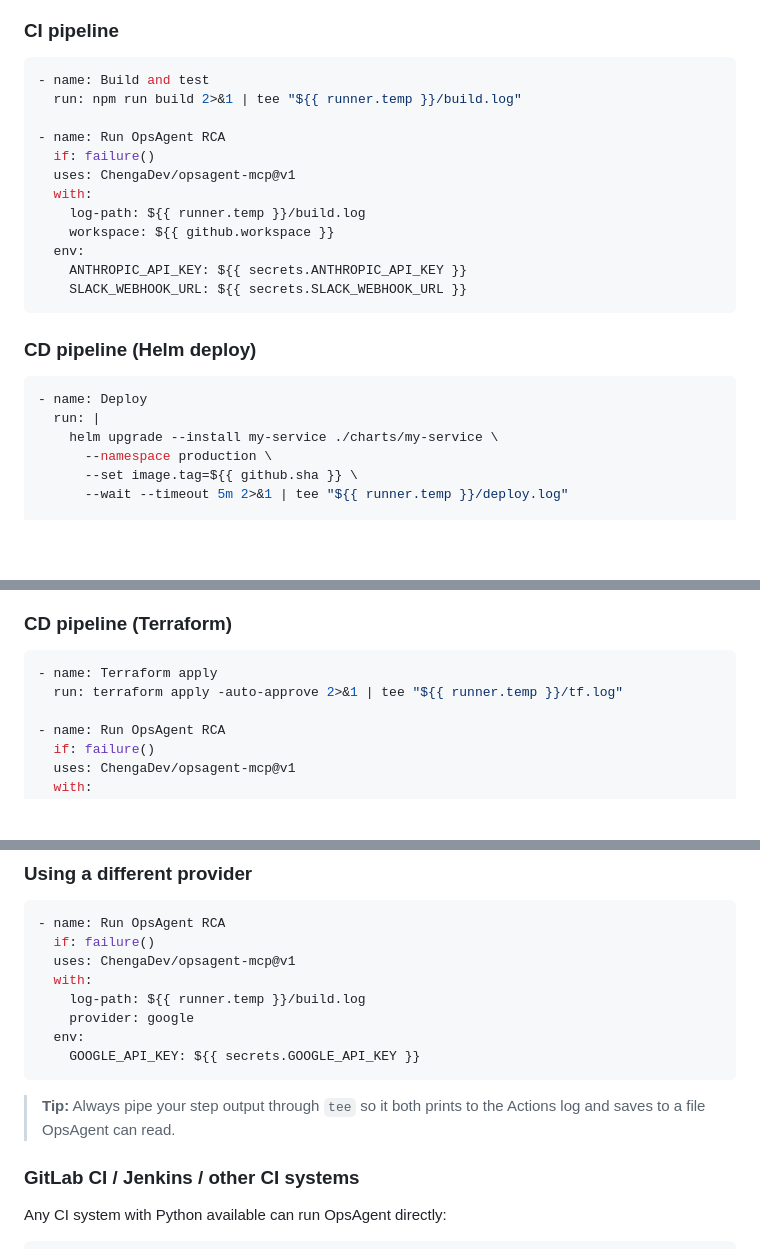
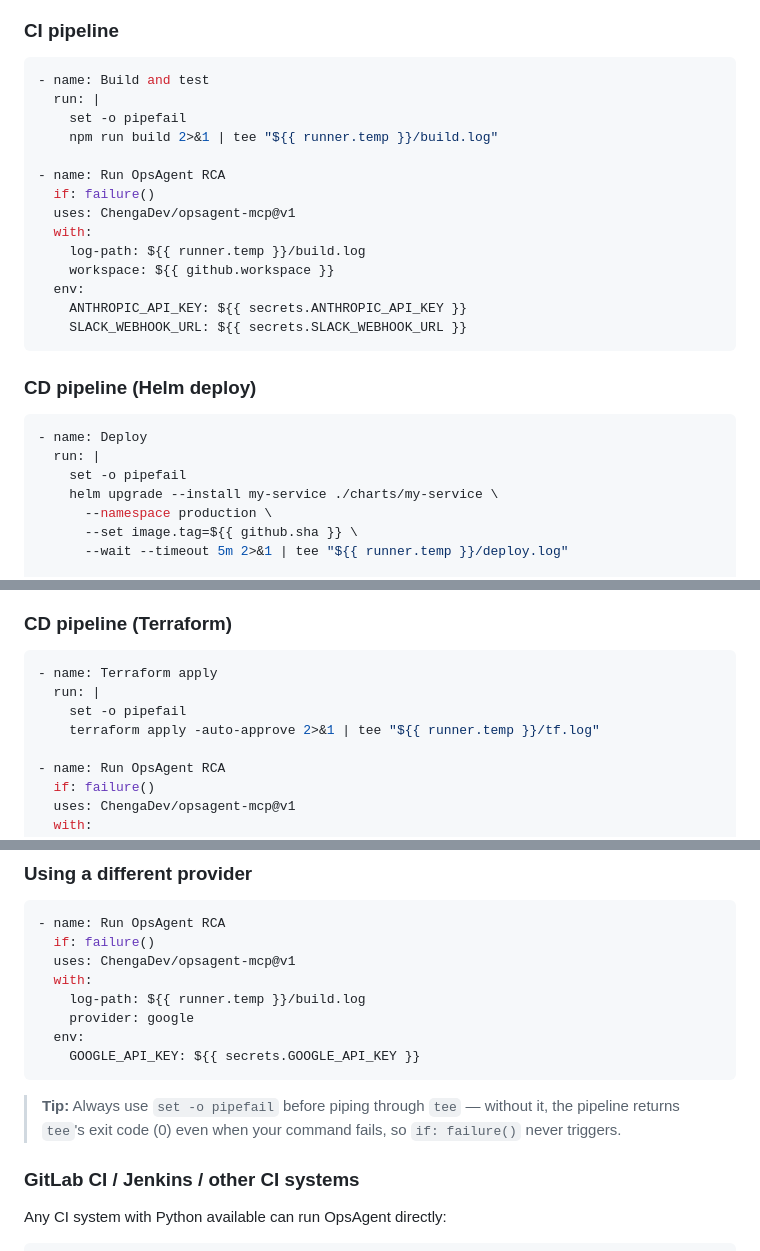
Before and after one commit to ChengaDev/opsagent, a Markdown page: README.md, 3 parts joined by grey strips. Drawn GitHub-style; blank space fills up the shorter version.

Commit message:
fix: add set -o pipefail to tee examples in README

````diff
--- a/README.md
+++ b/README.md
@@ -190,7 +190,9 @@ pyinstaller opsagent.spec
 
 ```yaml
 - name: Build and test
-  run: npm run build 2>&1 | tee "${{ runner.temp }}/build.log"
+  run: |
+    set -o pipefail
+    npm run build 2>&1 | tee "${{ runner.temp }}/build.log"
 
 - name: Run OpsAgent RCA
   if: failure()
@@ -208,6 +210,7 @@ pyinstaller opsagent.spec
 ```yaml
 - name: Deploy
   run: |
+    set -o pipefail
     helm upgrade --install my-service ./charts/my-service \
       --namespace production \
       --set image.tag=${{ github.sha }} \
@@ -227,7 +230,9 @@ pyinstaller opsagent.spec
 
 ```yaml
 - name: Terraform apply
-  run: terraform apply -auto-approve 2>&1 | tee "${{ runner.temp }}/tf.log"
+  run: |
+    set -o pipefail
+    terraform apply -auto-approve 2>&1 | tee "${{ runner.temp }}/tf.log"
 
 - name: Run OpsAgent RCA
   if: failure()
@@ -252,7 +257,7 @@ pyinstaller opsagent.spec
     GOOGLE_API_KEY: ${{ secrets.GOOGLE_API_KEY }}
 ```
 
-> **Tip:** Always pipe your step output through `tee` so it both prints to the Actions log and saves to a file OpsAgent can read.
+> **Tip:** Always use `set -o pipefail` before piping through `tee` — without it, the pipeline returns `tee`'s exit code (0) even when your command fails, so `if: failure()` never triggers.
 
 ### GitLab CI / Jenkins / other CI systems
 
````
